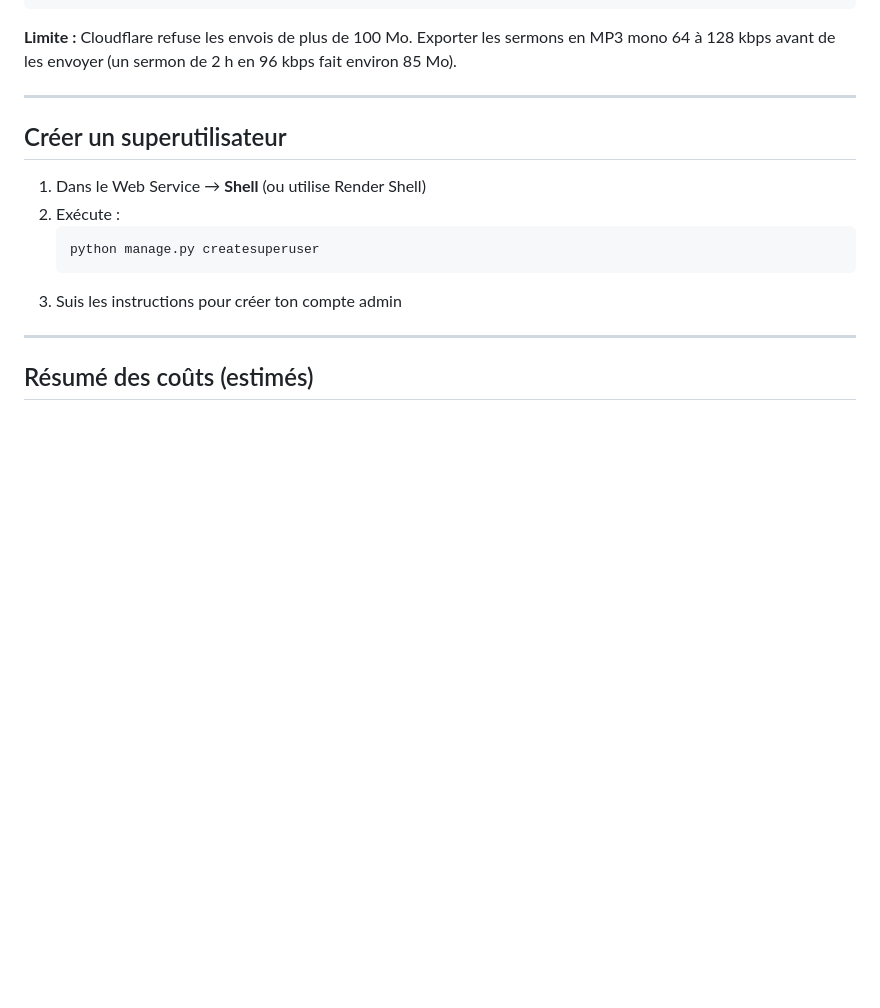
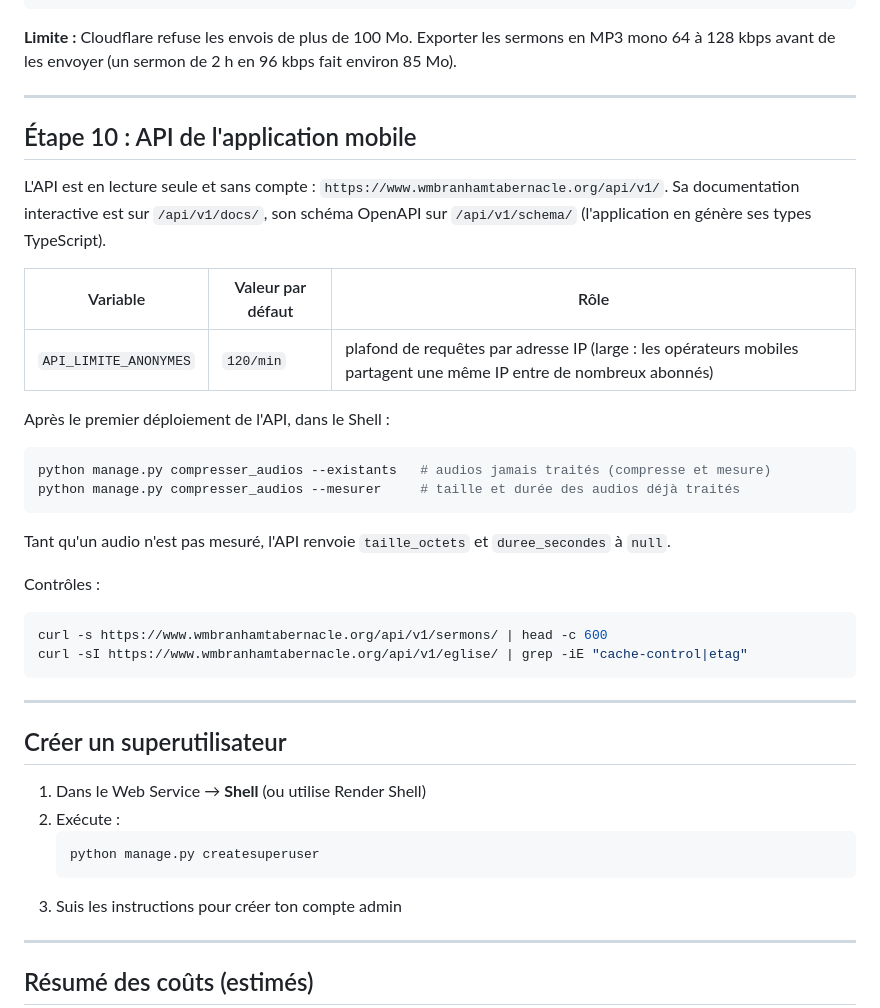
Before and after one commit to jokristo/churchWebsite, a Markdown page: DEPLOY_RENDER.md, the part around the change. Drawn GitHub-style; blank space fills up the shorter version.

````diff
--- a/DEPLOY_RENDER.md
+++ b/DEPLOY_RENDER.md
@@ -220,6 +220,31 @@ mono 64 à 128 kbps avant de les envoyer (un sermon de 2 h en 96 kbps fait envir
 
 ---
 
+## Étape 10 : API de l'application mobile
+
+L'API est en lecture seule et sans compte : `https://www.wmbranhamtabernacle.org/api/v1/`.
+Sa documentation interactive est sur `/api/v1/docs/`, son schéma OpenAPI sur `/api/v1/schema/`
+(l'application en génère ses types TypeScript).
+
+| Variable | Valeur par défaut | Rôle |
+|----------|-------------------|------|
+| `API_LIMITE_ANONYMES` | `120/min` | plafond de requêtes par adresse IP (large : les opérateurs mobiles partagent une même IP entre de nombreux abonnés) |
+
+Après le premier déploiement de l'API, dans le Shell :
+```bash
+python manage.py compresser_audios --existants   # audios jamais traités (compresse et mesure)
+python manage.py compresser_audios --mesurer     # taille et durée des audios déjà traités
+```
+Tant qu'un audio n'est pas mesuré, l'API renvoie `taille_octets` et `duree_secondes` à `null`.
+
+Contrôles :
+```bash
+curl -s https://www.wmbranhamtabernacle.org/api/v1/sermons/ | head -c 600
+curl -sI https://www.wmbranhamtabernacle.org/api/v1/eglise/ | grep -iE "cache-control|etag"
+```
+
+---
+
 ## Créer un superutilisateur
 
 1. Dans le Web Service → **Shell** (ou utilise Render Shell)
````
Also changed, not shown: CLAUDE.md (+14 -0 lines).
